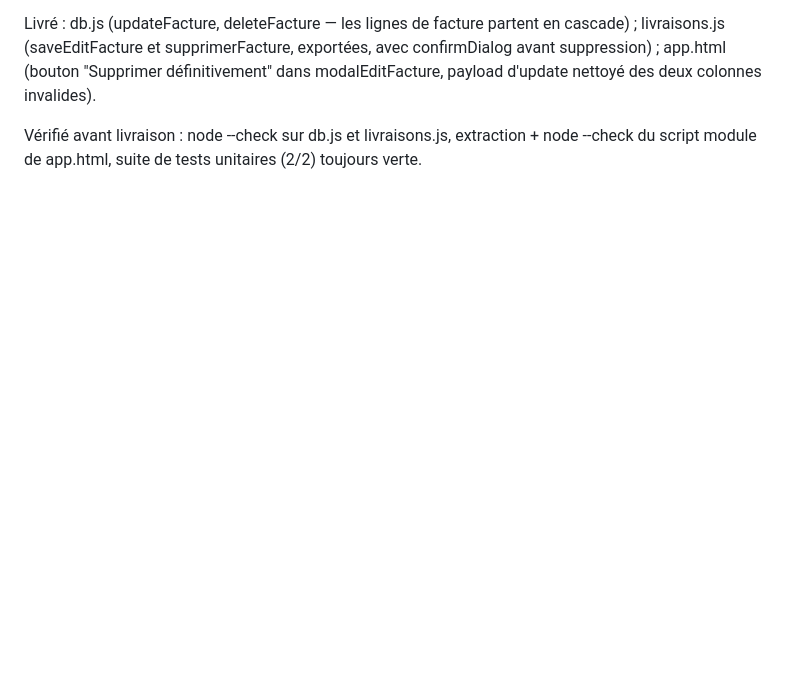
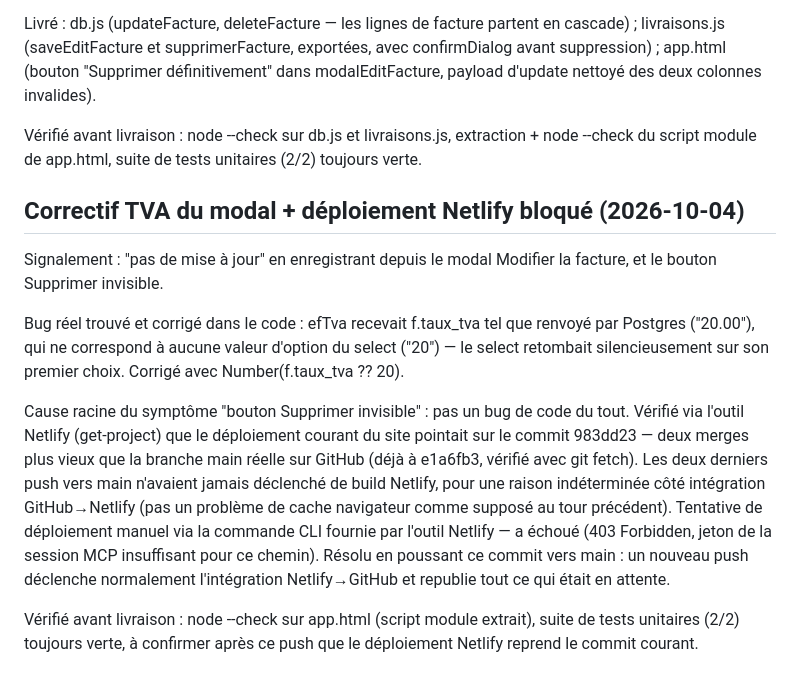
Before and after one commit to harimalal/ERP-ARTISAN, a Markdown page: SESSIONS/2026-09-27-nomenclature-articles-pascal.md, the part around the change. Rendered like a GitHub page; folded sections open; blank space fills up the shorter version.

Commit message:
Journal de session : correctif TVA modal + investigation deploiement Netlify
Co-Authored-By: Claude Sonnet 5 <noreply@anthropic.com>
Claude-Session: https://claude.ai/code/session_013YS1Zjz8atnESLSftuq3Qe

```diff
--- a/SESSIONS/2026-09-27-nomenclature-articles-pascal.md
+++ b/SESSIONS/2026-09-27-nomenclature-articles-pascal.md
@@ -810,3 +810,30 @@ payload d'update nettoyé des deux colonnes invalides).
 Vérifié avant livraison : node --check sur db.js et livraisons.js,
 extraction + node --check du script module de app.html, suite de
 tests unitaires (2/2) toujours verte.
+
+## Correctif TVA du modal + déploiement Netlify bloqué (2026-10-04)
+
+Signalement : "pas de mise à jour" en enregistrant depuis le modal
+Modifier la facture, et le bouton Supprimer invisible.
+
+Bug réel trouvé et corrigé dans le code : efTva recevait f.taux_tva tel
+que renvoyé par Postgres ("20.00"), qui ne correspond à aucune valeur
+d'option du select ("20") — le select retombait silencieusement sur son
+premier choix. Corrigé avec Number(f.taux_tva ?? 20).
+
+Cause racine du symptôme "bouton Supprimer invisible" : pas un bug de
+code du tout. Vérifié via l'outil Netlify (get-project) que le déploiement
+courant du site pointait sur le commit 983dd23 — deux merges plus vieux
+que la branche main réelle sur GitHub (déjà à e1a6fb3, vérifié avec
+git fetch). Les deux derniers push vers main n'avaient jamais déclenché
+de build Netlify, pour une raison indéterminée côté intégration
+GitHub→Netlify (pas un problème de cache navigateur comme supposé au
+tour précédent). Tentative de déploiement manuel via la commande CLI
+fournie par l'outil Netlify — a échoué (403 Forbidden, jeton de la
+session MCP insuffisant pour ce chemin). Résolu en poussant ce commit
+vers main : un nouveau push déclenche normalement l'intégration
+Netlify→GitHub et republie tout ce qui était en attente.
+
+Vérifié avant livraison : node --check sur app.html (script module
+extrait), suite de tests unitaires (2/2) toujours verte, à confirmer
+après ce push que le déploiement Netlify reprend le commit courant.
```
